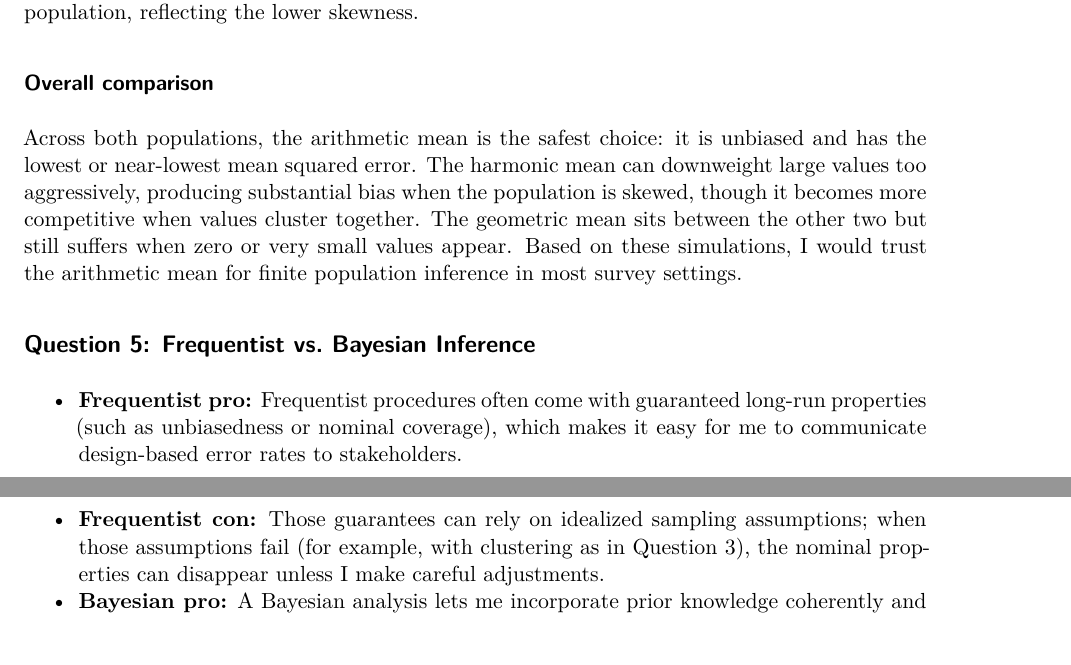
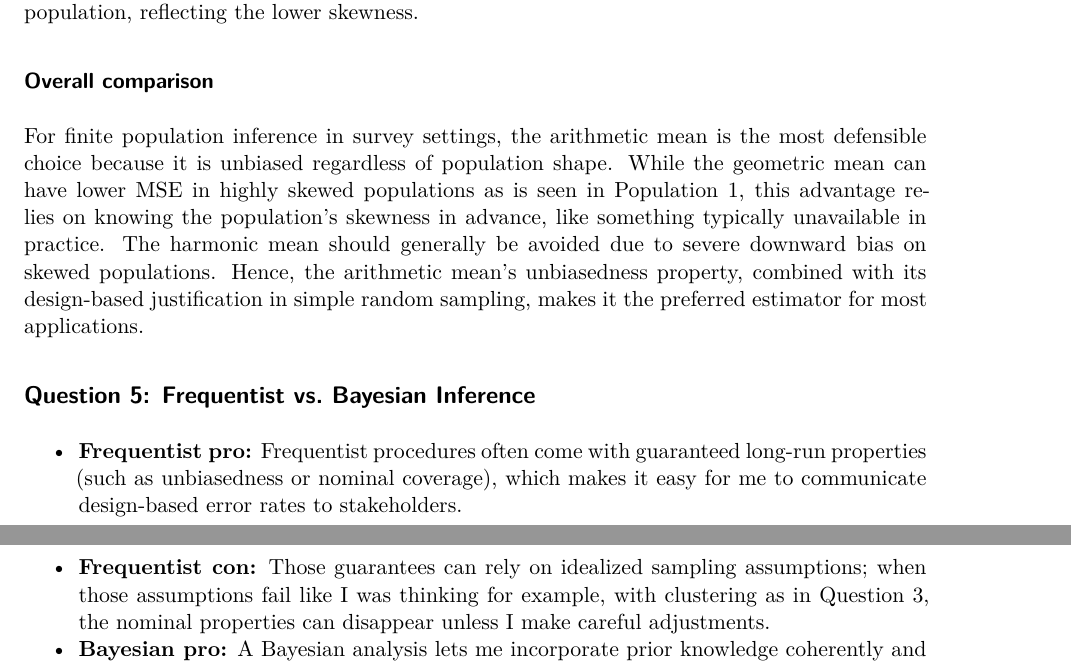
Before and after one commit to namo507/SURV-740, a Quarto document (HW 4.qmd): two parts of pages 9 and 10 of 10, joined at a grey line, cut so that both start at the same text. Rendered offline with R 4.5, knitr and Pandoc in place of Quarto, then LaTeX, with nearby package versions.

Commit message:
done questions

```diff
--- a/HW 4.qmd
+++ b/HW 4.qmd
@@ -313,11 +313,12 @@ With the milder population, all three estimators behave more similarly. The arit
 
 ### Overall comparison
 
-Across both populations, the arithmetic mean is the safest choice: it is unbiased and has the lowest or near-lowest mean squared error. The harmonic mean can downweight large values too aggressively, producing substantial bias when the population is skewed, though it becomes more competitive when values cluster together. The geometric mean sits between the other two but still suffers when zero or very small values appear. Based on these simulations, I would trust the arithmetic mean for finite population inference in most survey settings.
+For finite population inference in survey settings, the arithmetic mean is the most defensible choice because it is unbiased regardless of population shape. While the geometric mean can have lower MSE in highly skewed populations as is seen in Population 1, this advantage relies on knowing the population's skewness in advance, like something typically unavailable in practice.
+The harmonic mean should generally be avoided due to severe downward bias on skewed populations. Hence, the arithmetic mean's unbiasedness property, combined with its design-based justification in simple random sampling, makes it the preferred estimator for most applications.
 
 ## Question 5: Frequentist vs. Bayesian Inference
 
 - **Frequentist pro:** Frequentist procedures often come with guaranteed long-run properties (such as unbiasedness or nominal coverage), which makes it easy for me to communicate design-based error rates to stakeholders.
-- **Frequentist con:** Those guarantees can rely on idealized sampling assumptions; when those assumptions fail (for example, with clustering as in Question 3), the nominal properties can disappear unless I make careful adjustments.
+- **Frequentist con:** Those guarantees can rely on idealized sampling assumptions; when those assumptions fail like I was thinking for example, with clustering as in Question 3, the nominal properties can disappear unless I make careful adjustments.
 - **Bayesian pro:** A Bayesian analysis lets me incorporate prior knowledge coherently and delivers full posterior distributions, so I can make probability statements about parameters directly.
 - **Bayesian con:** Posterior results can be sensitive to the prior specification, and defending that prior choice to skeptical collaborators can sometimes be harder than justifying a design-based frequentist analysis.
```
